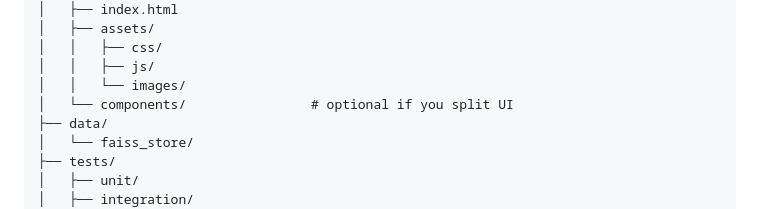
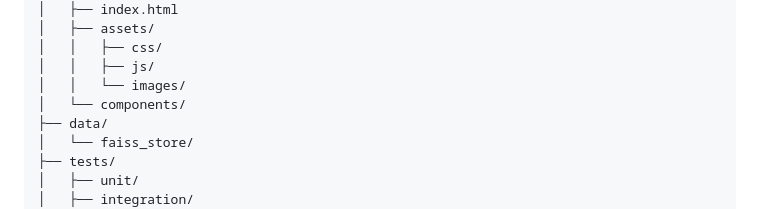
Before and after one commit to sahil-pattnayak/AgenticAI-Travel-Planner, a Markdown page: README.md, the part around the change. GitHub-like rendering.

```diff
--- a/README.md
+++ b/README.md
@@ -88,7 +88,7 @@ travel-planner/
 │   │   ├── css/
 │   │   ├── js/
 │   │   └── images/
-│   └── components/                # optional if you split UI
+│   └── components/
 ├── data/
 │   └── faiss_store/
 ├── tests/
```
